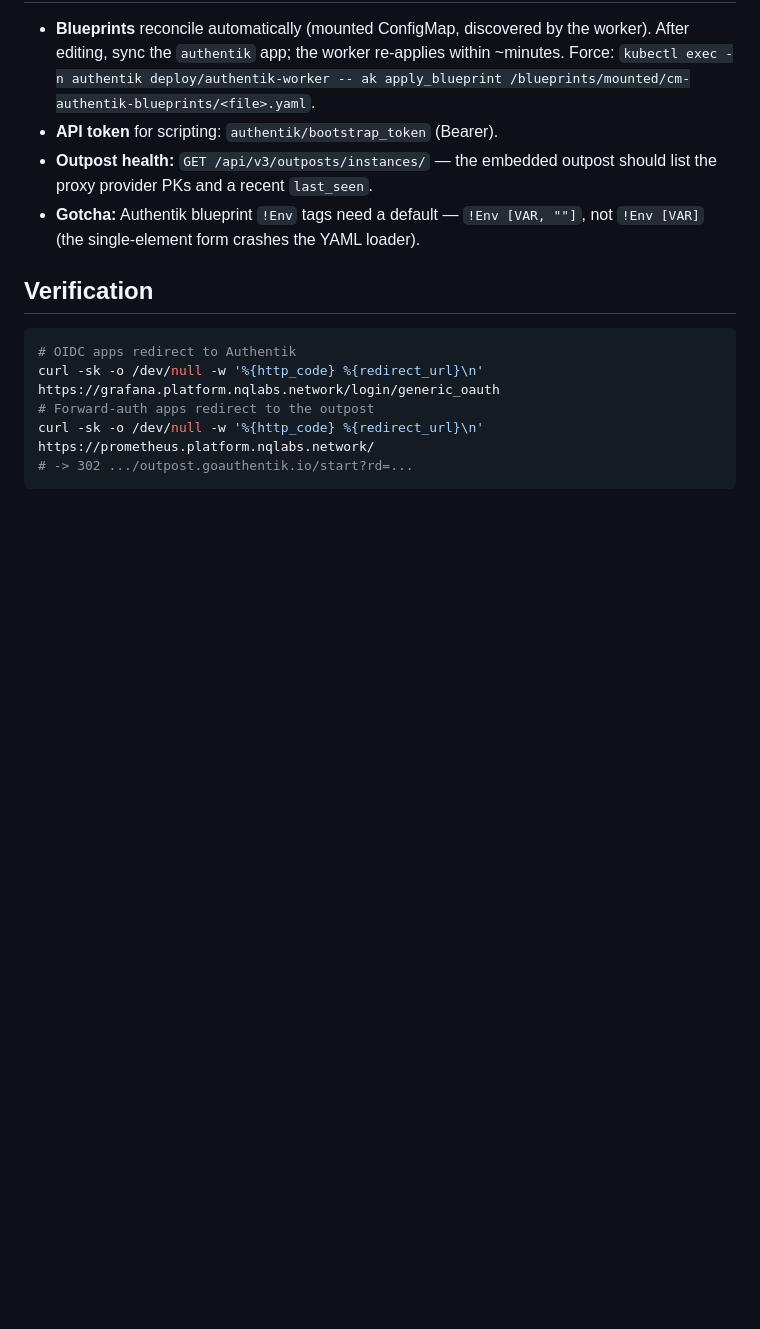
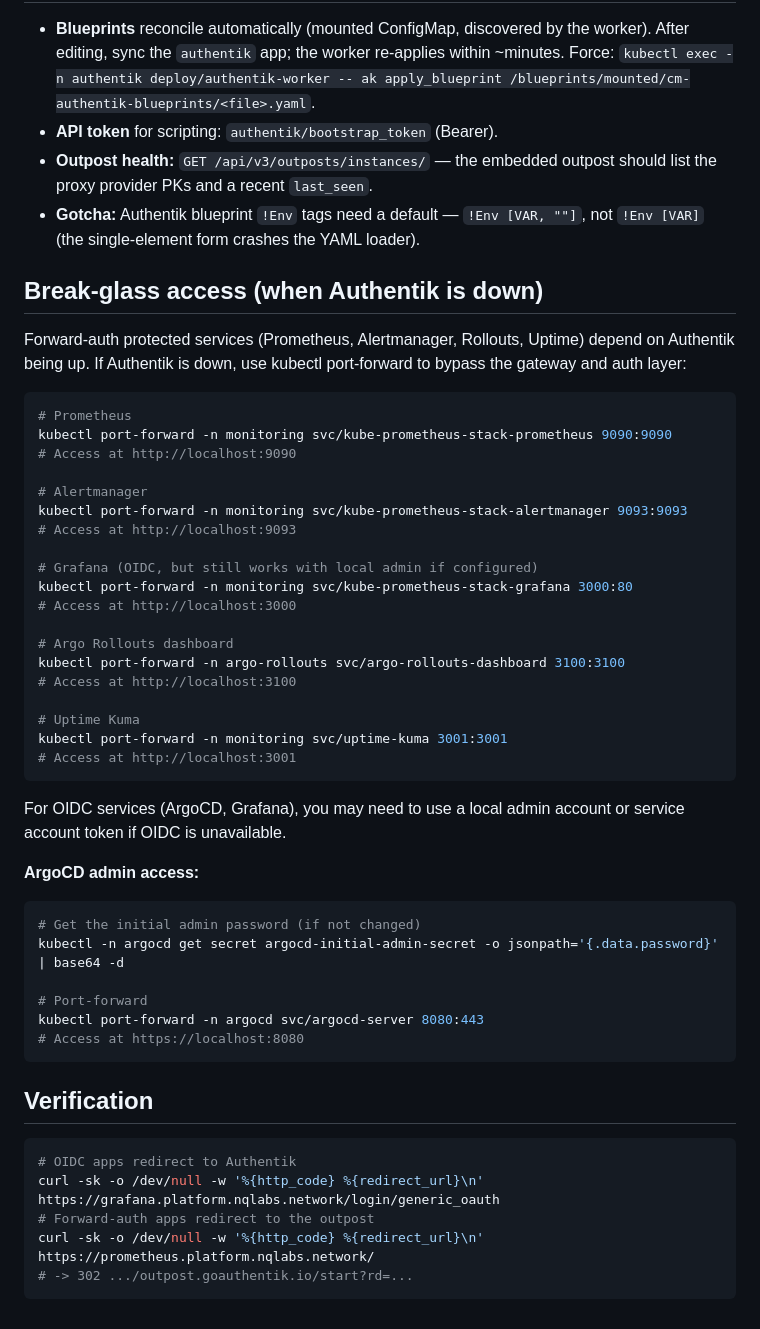
Before and after one commit to NicolasQueiroga/nqlabs-platform, a Markdown page: docs/runbooks/sso-authentik.md, the part around the change. Drawn GitHub-style; blank space fills up the shorter version.

Commit message:
docs: add break-glass access section to SSO runbook
Documents how to use kubectl port-forward to access monitoring services
when Authentik is down. Covers all forward-auth protected services
(Prometheus, Alertmanager, Rollouts, Uptime) and OIDC services
(ArgoCD, Grafana).

Addresses follow-up 1 from HANDOFF-SSO.md.

Co-Authored-By: Letta Code <noreply@letta.com>

````diff
--- a/docs/runbooks/sso-authentik.md
+++ b/docs/runbooks/sso-authentik.md
@@ -81,6 +81,47 @@ there and map them to roles in the consuming app (ArgoCD `policy.csv`, Grafana
 - **Gotcha:** Authentik blueprint `!Env` tags need a default — `!Env [VAR, ""]`,
   not `!Env [VAR]` (the single-element form crashes the YAML loader).
 
+## Break-glass access (when Authentik is down)
+
+Forward-auth protected services (Prometheus, Alertmanager, Rollouts, Uptime)
+depend on Authentik being up. If Authentik is down, use kubectl port-forward
+to bypass the gateway and auth layer:
+
+```bash
+# Prometheus
+kubectl port-forward -n monitoring svc/kube-prometheus-stack-prometheus 9090:9090
+# Access at http://localhost:9090
+
+# Alertmanager
+kubectl port-forward -n monitoring svc/kube-prometheus-stack-alertmanager 9093:9093
+# Access at http://localhost:9093
+
+# Grafana (OIDC, but still works with local admin if configured)
+kubectl port-forward -n monitoring svc/kube-prometheus-stack-grafana 3000:80
+# Access at http://localhost:3000
+
+# Argo Rollouts dashboard
+kubectl port-forward -n argo-rollouts svc/argo-rollouts-dashboard 3100:3100
+# Access at http://localhost:3100
+
+# Uptime Kuma
+kubectl port-forward -n monitoring svc/uptime-kuma 3001:3001
+# Access at http://localhost:3001
+```
+
+For OIDC services (ArgoCD, Grafana), you may need to use a local admin account
+or service account token if OIDC is unavailable.
+
+**ArgoCD admin access:**
+```bash
+# Get the initial admin password (if not changed)
+kubectl -n argocd get secret argocd-initial-admin-secret -o jsonpath='{.data.password}' | base64 -d
+
+# Port-forward
+kubectl port-forward -n argocd svc/argocd-server 8080:443
+# Access at https://localhost:8080
+```
+
 ## Verification
 
 ```bash
````
